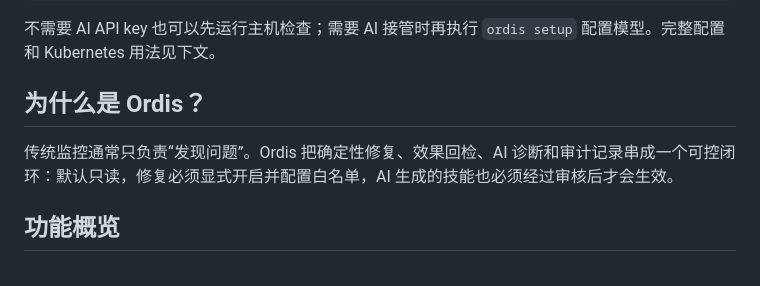
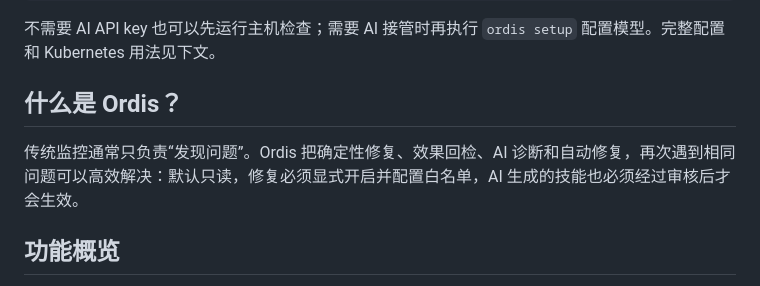
Before and after one commit to laojingaoshou-lab/ordis, a Markdown page: README.md, the part around one of its changes. Drawn GitHub-style.

```diff
--- a/README.md
+++ b/README.md
@@ -38,9 +36,9 @@ ordis status
 
 不需要 AI API key 也可以先运行主机检查；需要 AI 接管时再执行 `ordis setup` 配置模型。完整配置和 Kubernetes 用法见下文。
 
-## 为什么是 Ordis？
+## 什么是 Ordis？
 
-传统监控通常只负责“发现问题”。Ordis 把确定性修复、效果回检、AI 诊断和审计记录串成一个可控闭环：默认只读，修复必须显式开启并配置白名单，AI 生成的技能也必须经过审核后才会生效。
+传统监控通常只负责“发现问题”。Ordis 把确定性修复、效果回检、AI 诊断和自动修复，再次遇到相同问题可以高效解决：默认只读，修复必须显式开启并配置白名单，AI 生成的技能也必须经过审核后才会生效。
 
 ## 功能概览
 
```
Also changed, not shown: other parts of README.md (+1 -3 lines).
